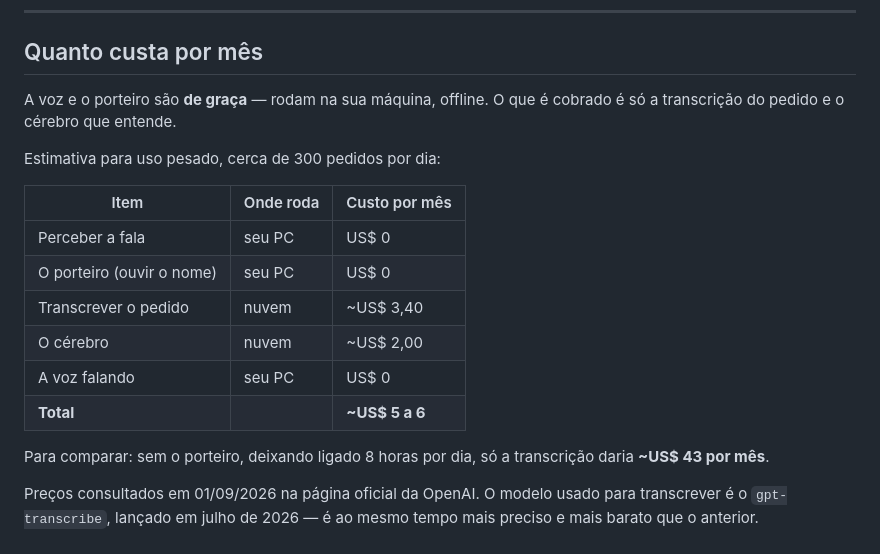
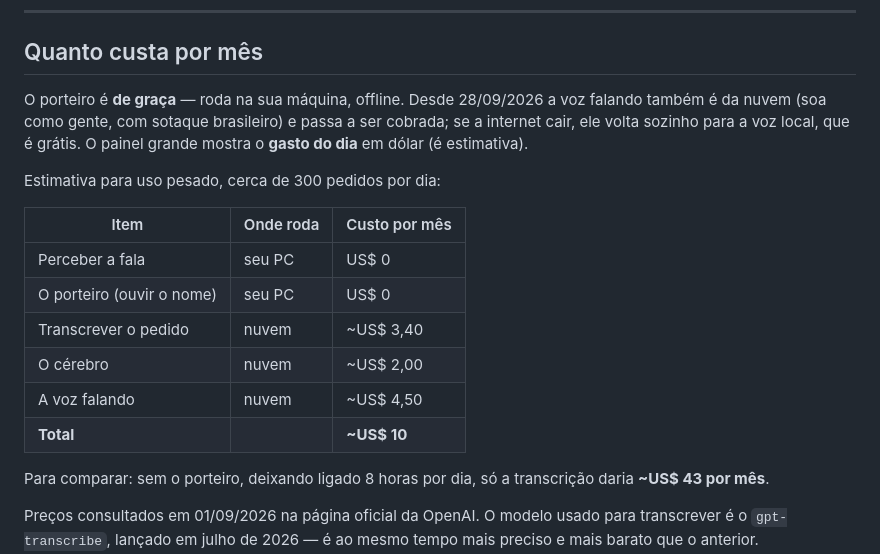
Before and after one commit to garcia-goncalves/dervs-voz, a Markdown page: COMO-USAR.md, the part around the change. Drawn GitHub-style.

Commit message:
docs(uso): custo mensal com a voz de nuvem (~US$ 10 no total)
Co-Authored-By: Claude Sonnet 5.5 <noreply@anthropic.com>

```diff
--- a/COMO-USAR.md
+++ b/COMO-USAR.md
@@ -326,8 +326,10 @@ em outra janela.
 
 ## Quanto custa por mês
 
-A voz e o porteiro são **de graça** — rodam na sua máquina, offline. O que é
-cobrado é só a transcrição do pedido e o cérebro que entende.
+O porteiro é **de graça** — roda na sua máquina, offline. Desde 28/09/2026 a voz
+falando também é da nuvem (soa como gente, com sotaque brasileiro) e passa a ser
+cobrada; se a internet cair, ele volta sozinho para a voz local, que é grátis.
+O painel grande mostra o **gasto do dia** em dólar (é estimativa).
 
 Estimativa para uso pesado, cerca de 300 pedidos por dia:
 
@@ -337,8 +339,8 @@ Estimativa para uso pesado, cerca de 300 pedidos por dia:
 | O porteiro (ouvir o nome) | seu PC | US$ 0 |
 | Transcrever o pedido | nuvem | ~US$ 3,40 |
 | O cérebro | nuvem | ~US$ 2,00 |
-| A voz falando | seu PC | US$ 0 |
-| **Total** | | **~US$ 5 a 6** |
+| A voz falando | nuvem | ~US$ 4,50 |
+| **Total** | | **~US$ 10** |
 
 Para comparar: sem o porteiro, deixando ligado 8 horas por dia, só a
 transcrição daria **~US$ 43 por mês**.
```
